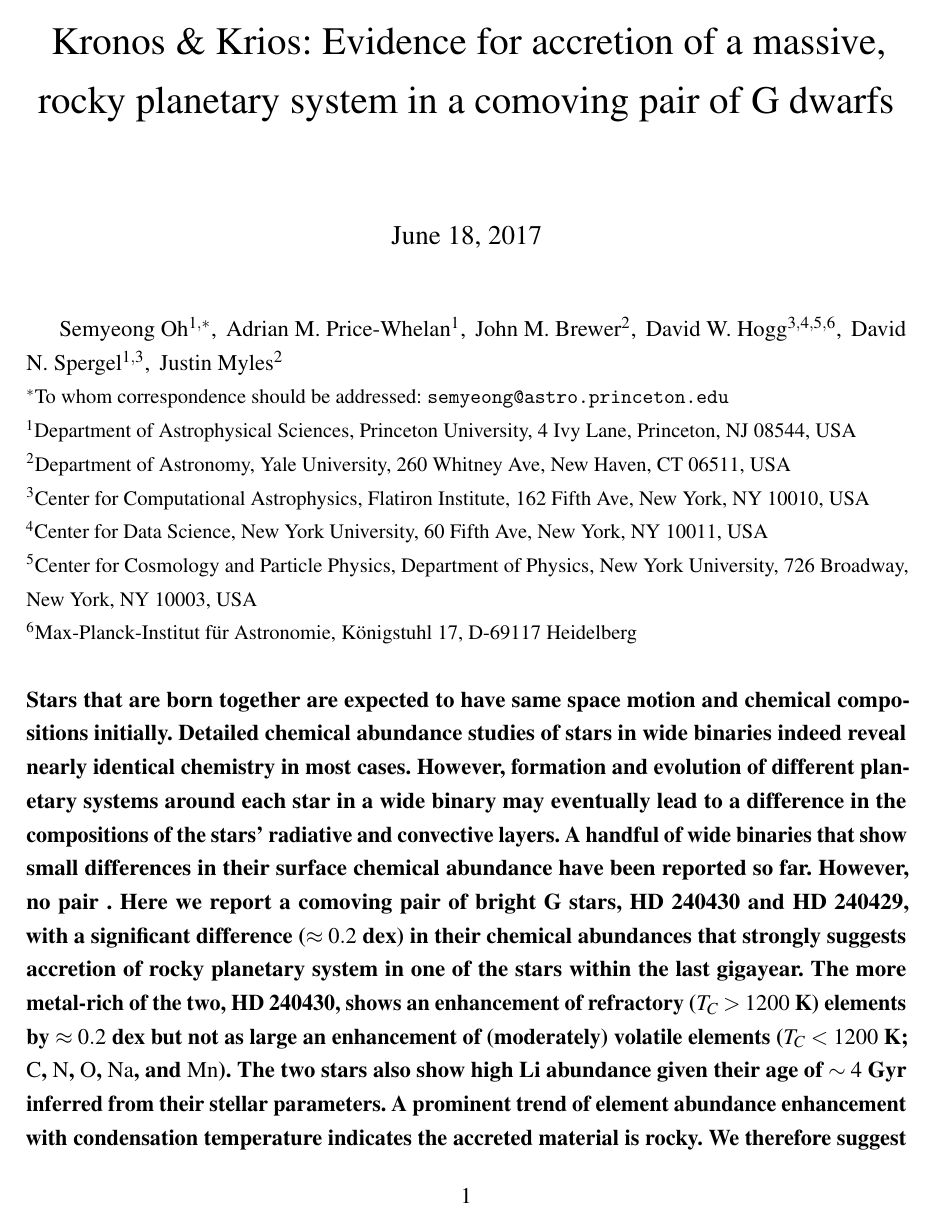
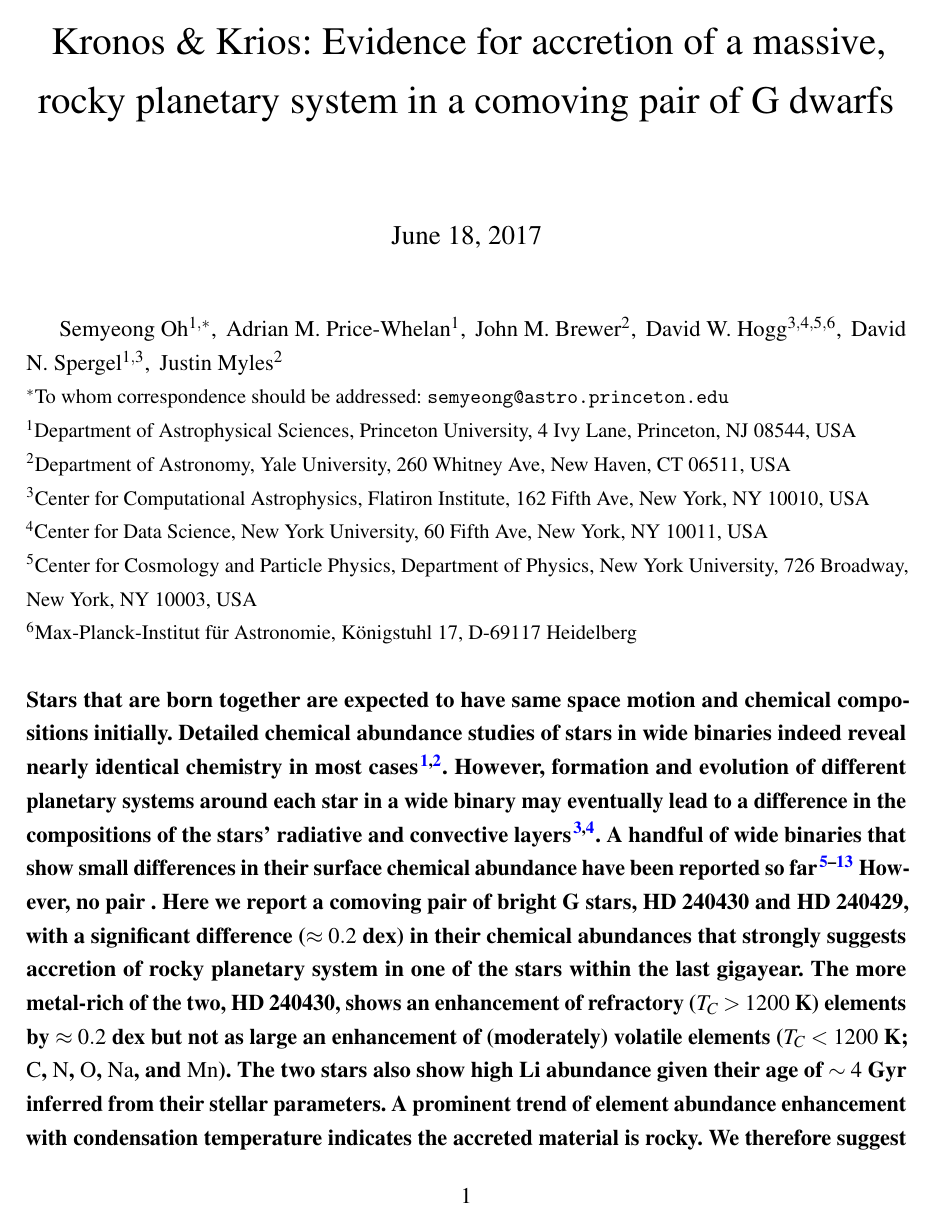
Before and after one commit to smoh/Group1199, a LaTeX document (paper/ms.tex): page 1 of 10. Compiled offline with pdfLaTeX; a LaTeX package or settings file that is missing is left out.

Commit message:
cite working

```diff
--- a/paper/ms.tex
+++ b/paper/ms.tex
@@ -32,7 +32,8 @@
 \usepackage{mathptmx}
 
 %\setcitestyle{super}
-\bibliographystyle{unsrtnat}
+\citestyle{nature}
+\bibliographystyle{naturemag}
 
 % define macros for text
 \newcommand{\project}[1]{\textsl{#1}}
@@ -124,10 +126,13 @@
 {\bf \noindent
   Stars that are born together are expected to have same space motion and chemical compositions initially.
   Detailed chemical abundance studies of stars in wide binaries indeed reveal nearly identical
-  chemistry in most cases.
+  chemistry in most cases\citep{Gratton:2001aa,Desidera:2004aa}.
   However, formation and evolution of different planetary systems around each star in a wide binary
-  may eventually lead to a difference in the compositions of the stars' radiative and convective layers.
-  A handful of wide binaries that show small differences in their surface chemical abundance have been reported so far.
+  may eventually lead to a difference in the compositions of the stars' radiative and
+  convective layers\cite{Pinsonneault:2001aa,Chambers:2010aa}.
+  A handful of wide binaries that show small differences in their surface
+  chemical abundance have been reported so far
+  \cite{Mack:2014aa,Mack:2016aa,Saffe:2015aa,Teske:2013aa,Teske:2015aa,Teske:2016aa,Teske:2016ab,Biazzo:2015aa,Ramirez:2015aa}
   However, no pair .
   Here we report a comoving pair of bright G stars, HD~240430 and HD~240429,
   with a significant difference ($\approx 0.2$~dex) in their chemical
```
Also changed, not shown: paper/ms.tex (1 more changed lines).
